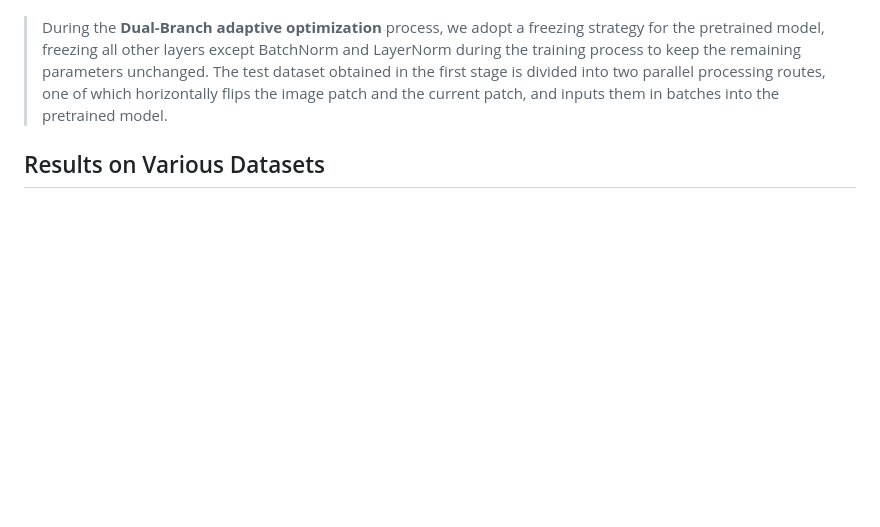
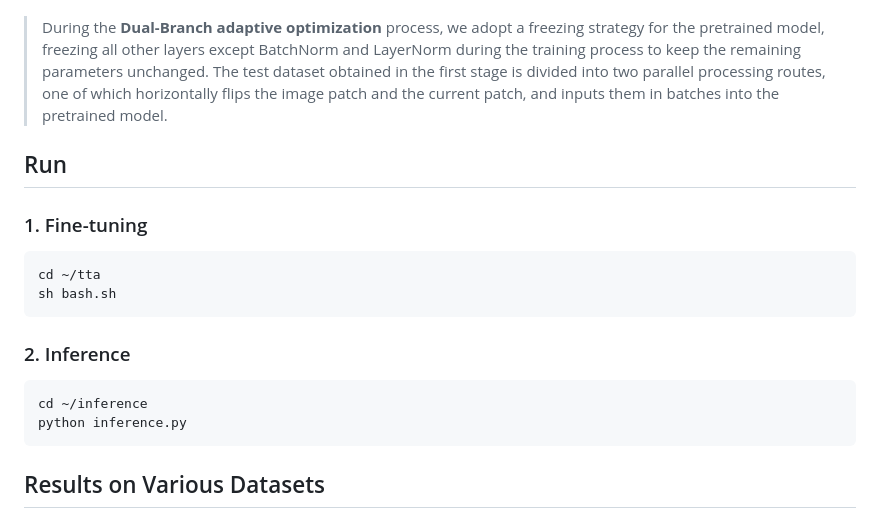
Before and after one commit to Domain-Agnostic-Neural-Oil-Painting/domain-agnostic-neural-oil-painting.github.io, a Markdown page: README.md, the part around the change. GitHub-like rendering; blank space fills up the shorter version.

````diff
--- a/README.md
+++ b/README.md
@@ -21,6 +21,21 @@ Experiments on real-world images from diverse domains (e.g., faces, landscapes,
 Given one single input image of 512 × 512, we split it into different levels according to a pyramid hierarchy as a training set. At each level, the resolution of the image gradually increases until the bottom layer generates a boundary feature map of 544 × 544. At each layer, the feature map is divided into 32 × 32 image patches, which are then input into the Pretrained model for further processing.
 
 > During the **Dual-Branch adaptive optimization** process, we adopt a freezing strategy for the pretrained model, freezing all other layers except BatchNorm and LayerNorm during the training process to keep the remaining parameters unchanged. The test dataset obtained in the first stage is divided into two parallel processing routes, one of which horizontally flips the image patch and the current patch, and inputs them in batches into the pretrained model.
+
+##  Run
+
+### 1. Fine-tuning
+
+```bash
+cd ~/tta
+sh bash.sh
+```
+### 2. Inference
+
+```bash
+cd ~/inference
+python inference.py
+```
 
 ## Results on Various Datasets
 
````
